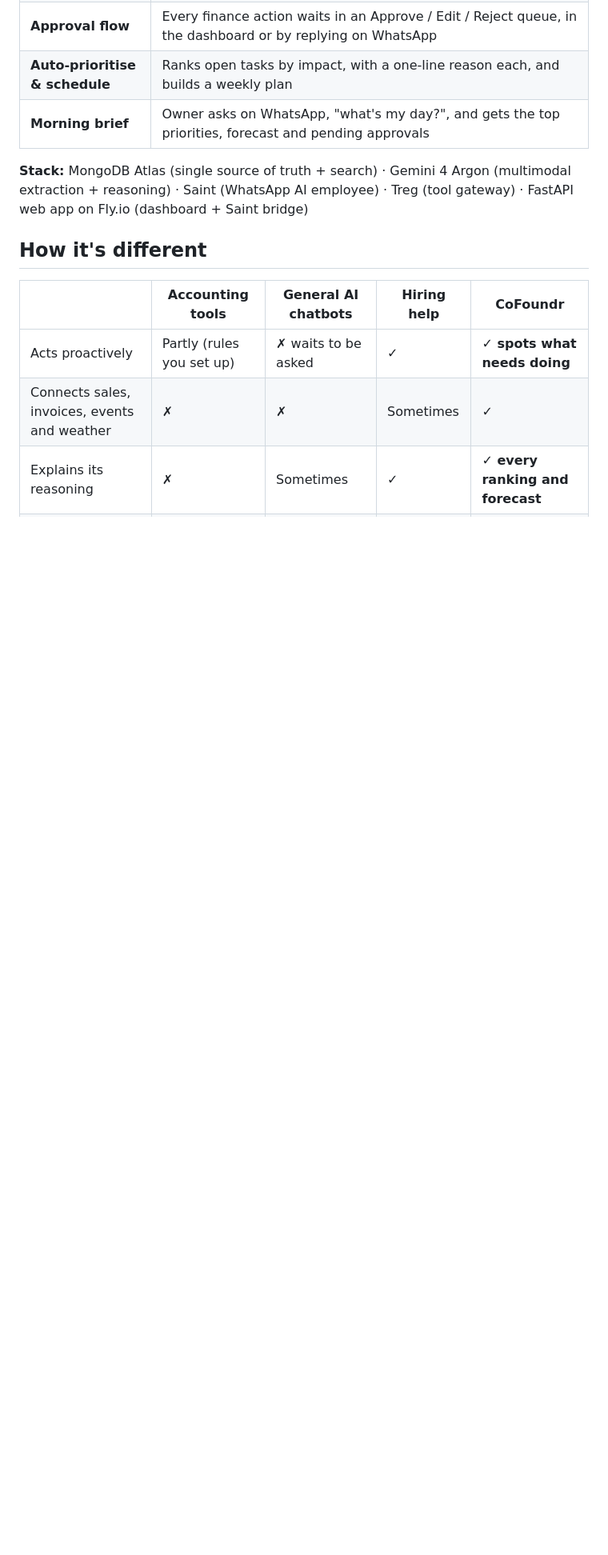
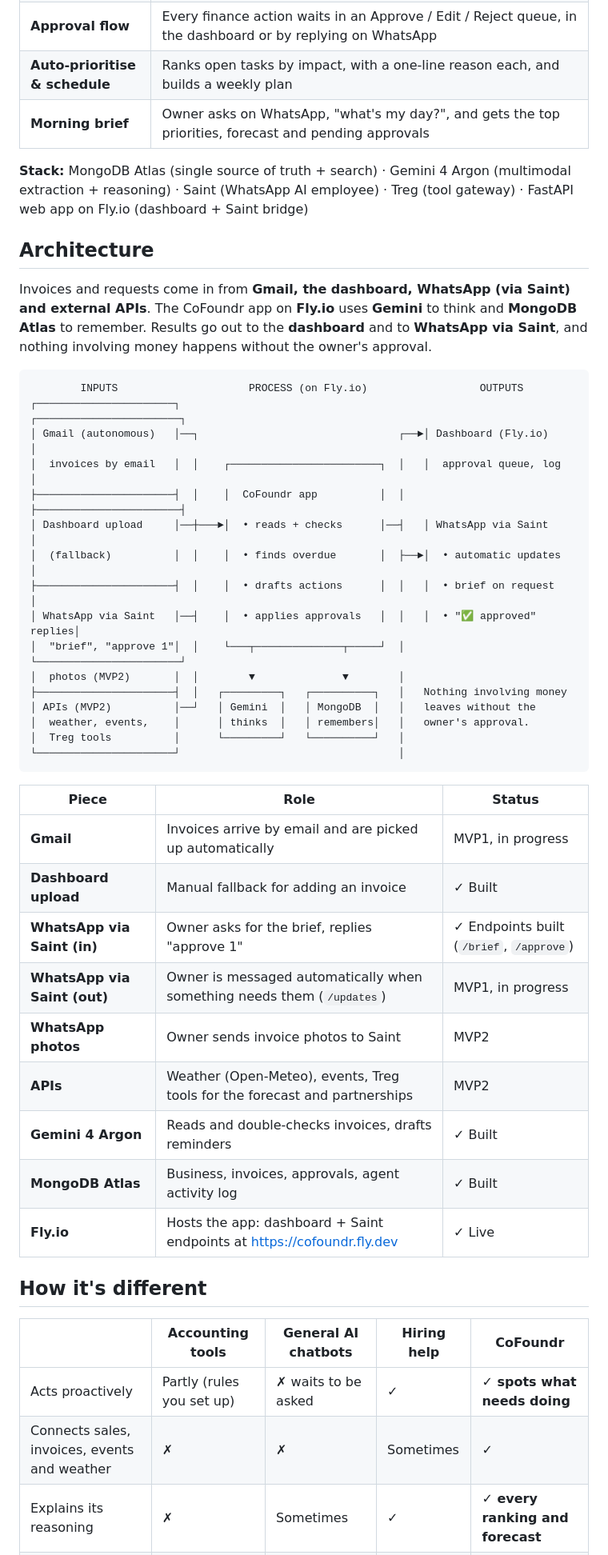
Before and after one commit to sunilramjali/cofoundr, a Markdown page: README.md, the part around the change. Shown at 80% size. Rendered like a GitHub page; blank space fills up the shorter version.

Commit message:
MVP1: Add the inputs, processing and outputs architecture diagram to the README.
Co-Authored-By: Claude Opus 5.5 <noreply@anthropic.com>

````diff
--- a/README.md
+++ b/README.md
@@ -31,6 +31,41 @@ A big company would hire an ops manager, a bookkeeper and an analyst. A one-truc
 | **Morning brief** | Owner asks on WhatsApp, "what's my day?", and gets the top priorities, forecast and pending approvals |
 
 **Stack:** MongoDB Atlas (single source of truth + search) · Gemini 4 Argon (multimodal extraction + reasoning) · Saint (WhatsApp AI employee) · Treg (tool gateway) · FastAPI web app on Fly.io (dashboard + Saint bridge)
+
+## Architecture
+
+Invoices and requests come in from **Gmail, the dashboard, WhatsApp (via Saint) and external APIs**. The CoFoundr app on **Fly.io** uses **Gemini** to think and **MongoDB Atlas** to remember. Results go out to the **dashboard** and to **WhatsApp via Saint**, and nothing involving money happens without the owner's approval.
+
+```
+        INPUTS                     PROCESS (on Fly.io)                  OUTPUTS
+┌──────────────────────┐                                       ┌───────────────────────┐
+│ Gmail (autonomous)   │──┐                                ┌──►│ Dashboard (Fly.io)     │
+│  invoices by email   │  │    ┌────────────────────────┐  │   │  approval queue, log   │
+├──────────────────────┤  │    │  CoFoundr app          │  │   ├───────────────────────┤
+│ Dashboard upload     │──┼───►│  • reads + checks      │──┤   │ WhatsApp via Saint     │
+│  (fallback)          │  │    │  • finds overdue       │  ├──►│  • automatic updates   │
+├──────────────────────┤  │    │  • drafts actions      │  │   │  • brief on request    │
+│ WhatsApp via Saint   │──┤    │  • applies approvals   │  │   │  • "✅ approved" replies│
+│  "brief", "approve 1"│  │    └───┬──────────────┬─────┘  │   └───────────────────────┘
+│  photos (MVP2)       │  │        ▼              ▼        │
+├──────────────────────┤  │   ┌─────────┐   ┌──────────┐   │   Nothing involving money
+│ APIs (MVP2)          │──┘   │ Gemini  │   │ MongoDB  │   │   leaves without the
+│  weather, events,    │      │ thinks  │   │ remembers│   │   owner's approval.
+│  Treg tools          │      └─────────┘   └──────────┘   │
+└──────────────────────┘                                   │
+```
+
+| Piece | Role | Status |
+|---|---|---|
+| **Gmail** | Invoices arrive by email and are picked up automatically | MVP1, in progress |
+| **Dashboard upload** | Manual fallback for adding an invoice | ✓ Built |
+| **WhatsApp via Saint (in)** | Owner asks for the brief, replies "approve 1" | ✓ Endpoints built (`/brief`, `/approve`) |
+| **WhatsApp via Saint (out)** | Owner is messaged automatically when something needs them (`/updates`) | MVP1, in progress |
+| **WhatsApp photos** | Owner sends invoice photos to Saint | MVP2 |
+| **APIs** | Weather (Open-Meteo), events, Treg tools for the forecast and partnerships | MVP2 |
+| **Gemini 4 Argon** | Reads and double-checks invoices, drafts reminders | ✓ Built |
+| **MongoDB Atlas** | Business, invoices, approvals, agent activity log | ✓ Built |
+| **Fly.io** | Hosts the app: dashboard + Saint endpoints at https://cofoundr.fly.dev | ✓ Live |
 
 ## How it's different
 
````
